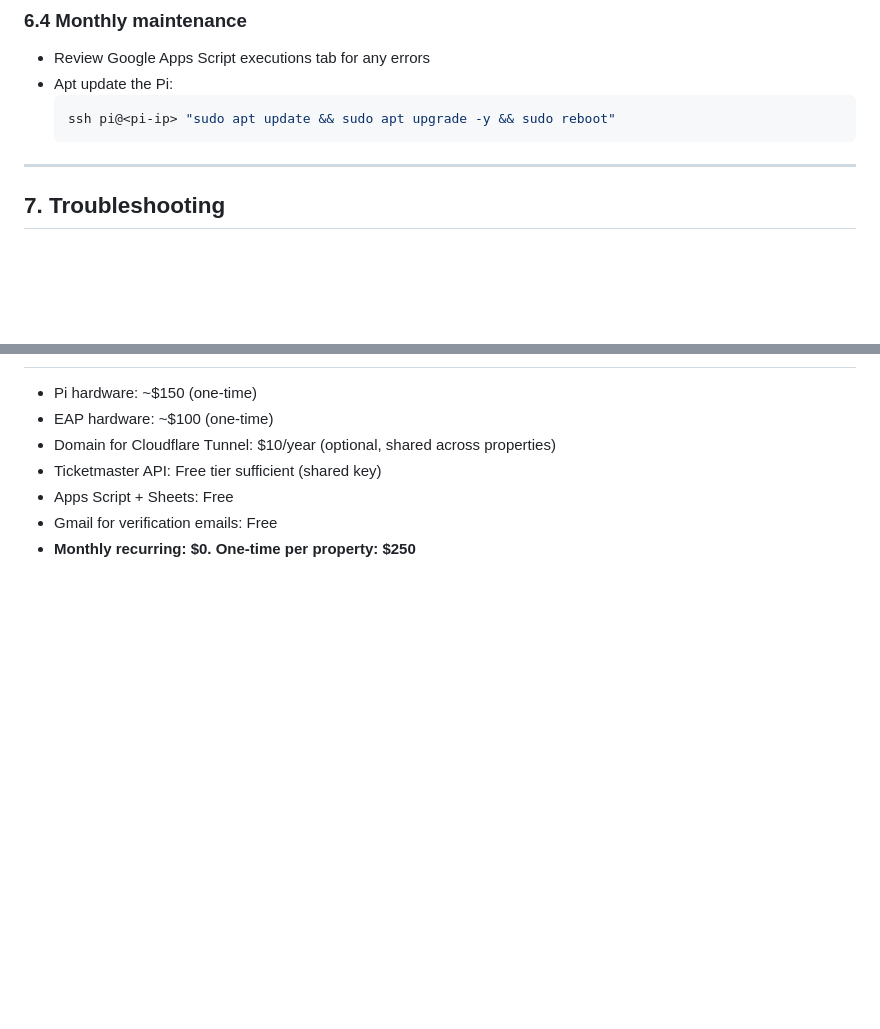
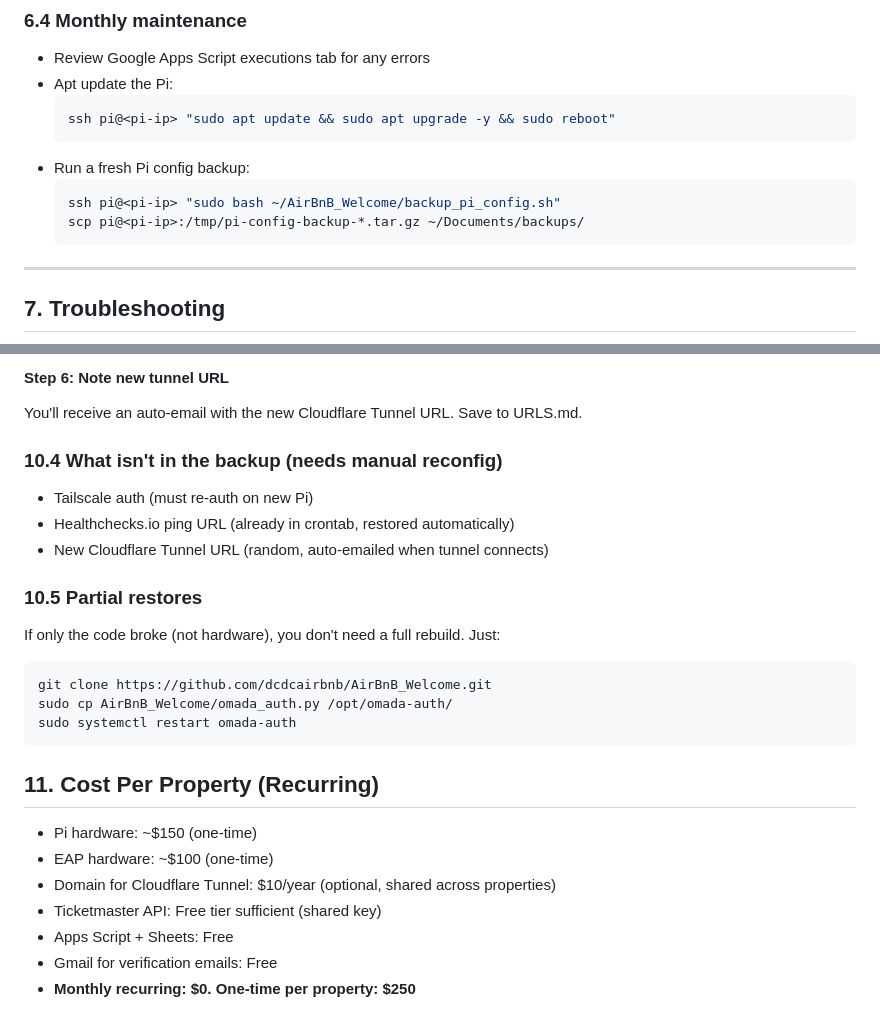
Before and after one commit to dcdcairbnb/AirBnB_Welcome, a Markdown page: PROCEDURES.md, 2 parts joined by grey strips. GitHub-like rendering; blank space fills up the shorter version.

Commit message:
Add dedicated Rebuild/Disaster Recovery section to procedures

````diff
--- a/PROCEDURES.md
+++ b/PROCEDURES.md
@@ -240,6 +240,12 @@ sudo systemctl restart omada-auth
   ```bash
   ssh pi@<pi-ip> "sudo apt update && sudo apt upgrade -y && sudo reboot"
   ```
+- Run a fresh Pi config backup:
+  ```bash
+  ssh pi@<pi-ip> "sudo bash ~/AirBnB_Welcome/backup_pi_config.sh"
+  scp pi@<pi-ip>:/tmp/pi-config-backup-*.tar.gz ~/Documents/backups/
+  ```
+
 
 ---
 
@@ -362,3 +440,20 @@ After the first property, expect 2 hours on #2 as you refine the templates.
+#### Step 6: Note new tunnel URL
+You'll receive an auto-email with the new Cloudflare Tunnel URL. Save to URLS.md.
+
+### 10.4 What isn't in the backup (needs manual reconfig)
+- Tailscale auth (must re-auth on new Pi)
+- Healthchecks.io ping URL (already in crontab, restored automatically)
+- New Cloudflare Tunnel URL (random, auto-emailed when tunnel connects)
+
+### 10.5 Partial restores
+If only the code broke (not hardware), you don't need a full rebuild. Just:
+```bash
+git clone https://github.com/dcdcairbnb/AirBnB_Welcome.git
+sudo cp AirBnB_Welcome/omada_auth.py /opt/omada-auth/
+sudo systemctl restart omada-auth
+```
+
+## 11. Cost Per Property (Recurring)
 - Pi hardware: ~$150 (one-time)
 - EAP hardware: ~$100 (one-time)
 - Domain for Cloudflare Tunnel: $10/year (optional, shared across properties)
````
Also changed, not shown: other parts of PROCEDURES.md (+73 -1 lines).
